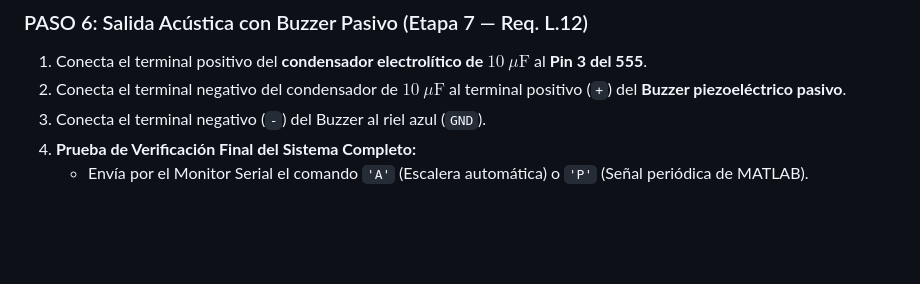
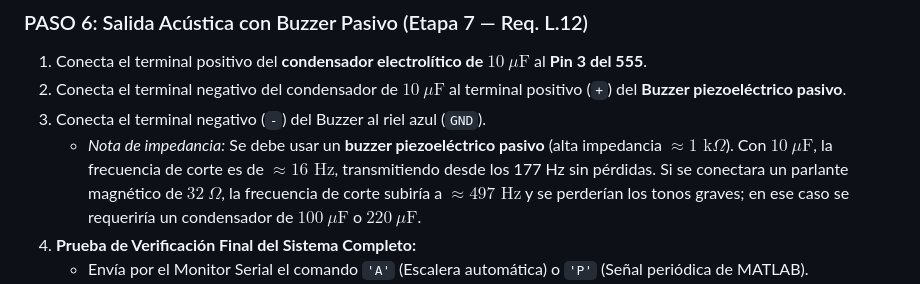
Before and after one commit to Mario4CE/Sistema-Comunicacion-Optica-CC, a Markdown page: docs/guia_de_conexion_protoboard.md, the part around the change. GitHub-like rendering; blank space fills up the shorter version.

```diff
--- a/docs/guia_de_conexion_protoboard.md
+++ b/docs/guia_de_conexion_protoboard.md
@@ -163,6 +163,7 @@ Inserta el circuito integrado **LM358N** a horcajadas en el canal central del pr
 1. Conecta el terminal positivo del **condensador electrolítico de $10\ \mu\text{F}$** al **Pin 3 del 555**.
 2. Conecta el terminal negativo del condensador de $10\ \mu\text{F}$ al terminal positivo (`+`) del **Buzzer piezoeléctrico pasivo**.
 3. Conecta el terminal negativo (`-`) del Buzzer al riel azul (`GND`).
+   * *Nota de impedancia:* Se debe usar un **buzzer piezoeléctrico pasivo** (alta impedancia $\approx 1\text{ k}\Omega$). Con $10\ \mu\text{F}$, la frecuencia de corte es de $\approx 16\text{ Hz}$, transmitiendo desde los 177 Hz sin pérdidas. Si se conectara un parlante magnético de $32\ \Omega$, la frecuencia de corte subiría a $\approx 497\text{ Hz}$ y se perderían los tonos graves; en ese caso se requeriría un condensador de $100\ \mu\text{F}$ o $220\ \mu\text{F}$.
 4. **Prueba de Verificación Final del Sistema Completo:**
    * Envía por el Monitor Serial el comando `'A'` (Escalera automática) o `'P'` (Señal periódica de MATLAB).
    * **Resultado audible:** El buzzer reproducirá una secuencia ascendente de 16 notas musicales distintas (desde un tono grave profundo hasta un tono agudo claro).
```
Also changed, not shown: Simulacion/tinkercad/Montaje.md (+15 -8 lines).
